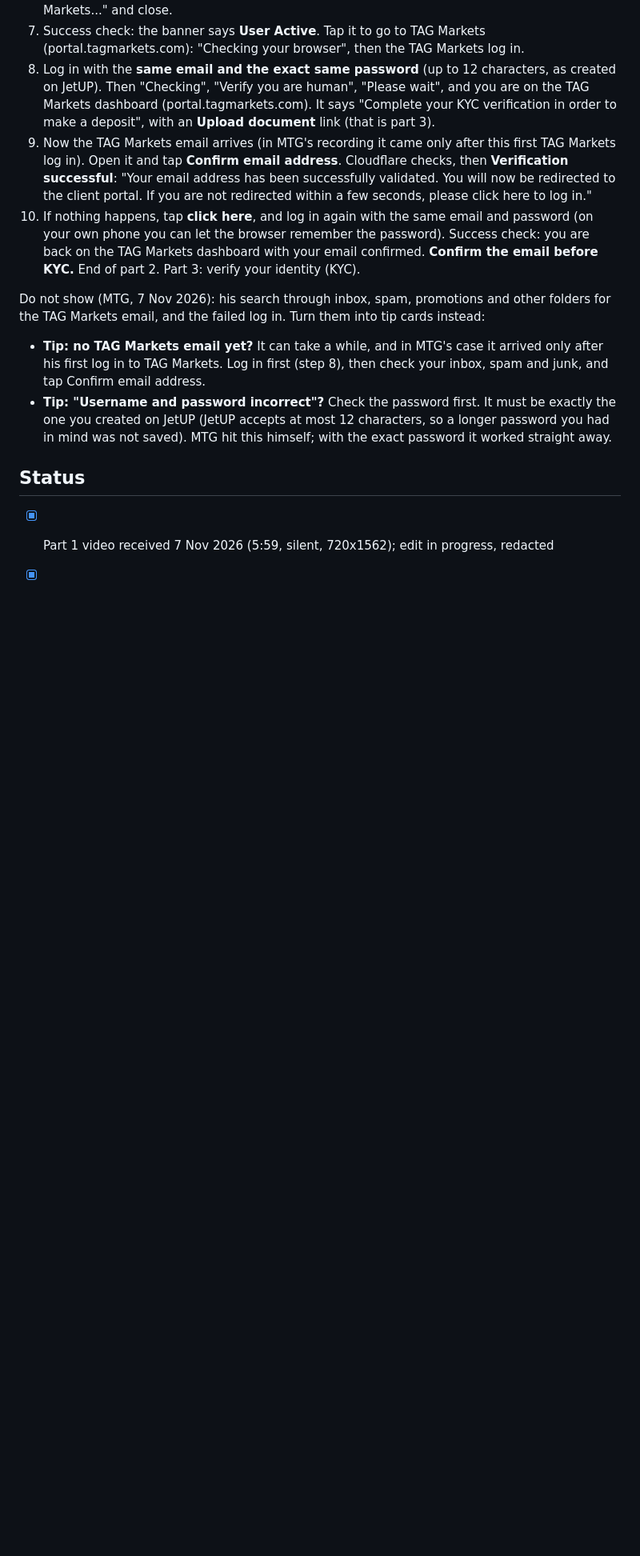
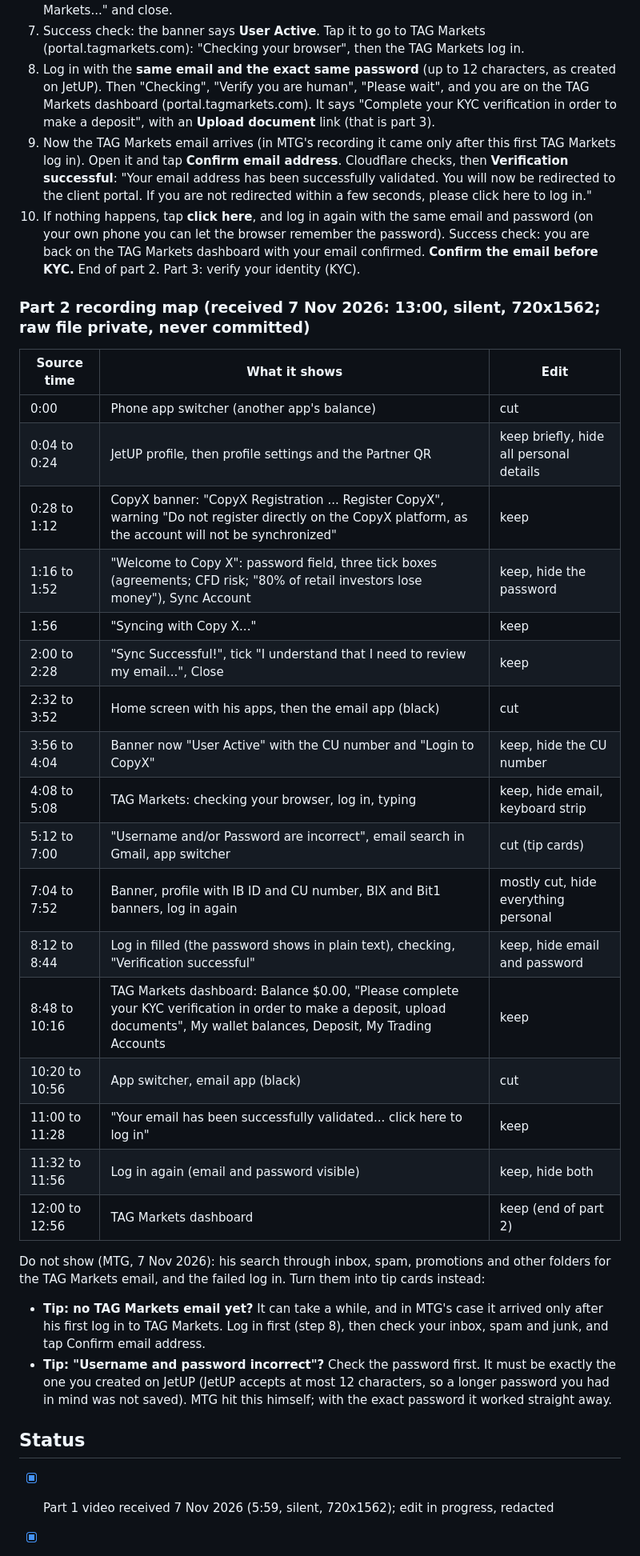
Before and after one commit to mtglegacyai/mtgtribe, a Markdown page: tools/jetup-tutorial/README.md, the part around one of its changes. Shown at 80% size. Rendered like a GitHub page; blank space fills up the shorter version.

Commit message:
JetUP tutorial: part 2 recording map; CopyX banner label settled from MTG's recording
Co-Authored-By: Claude Opus 5.5 <noreply@anthropic.com>
Claude-Session: https://claude.ai/code/session_0172AfCJUpNEGYGUUj5e3ASA

```diff
--- a/tools/jetup-tutorial/README.md
+++ b/tools/jetup-tutorial/README.md
@@ -67,6 +67,28 @@ Differences from the current site, to apply when the video is in: the 12 charact
     let the browser remember the password). Success check: you are back on the TAG Markets dashboard with your email
     confirmed. **Confirm the email before KYC.** End of part 2. Part 3: verify your identity (KYC).
 
+### Part 2 recording map (received 7 Nov 2026: 13:00, silent, 720x1562; raw file private, never committed)
+
+| Source time | What it shows | Edit |
+|---|---|---|
+| 0:00 | Phone app switcher (another app's balance) | cut |
+| 0:04 to 0:24 | JetUP profile, then profile settings and the Partner QR | keep briefly, hide all personal details |
+| 0:28 to 1:12 | CopyX banner: "CopyX Registration ... Register CopyX", warning "Do not register directly on the CopyX platform, as the account will not be synchronized" | keep |
+| 1:16 to 1:52 | "Welcome to Copy X": password field, three tick boxes (agreements; CFD risk; "80% of retail investors lose money"), Sync Account | keep, hide the password |
+| 1:56 | "Syncing with Copy X..." | keep |
+| 2:00 to 2:28 | "Sync Successful!", tick "I understand that I need to review my email...", Close | keep |
+| 2:32 to 3:52 | Home screen with his apps, then the email app (black) | cut |
+| 3:56 to 4:04 | Banner now "User Active" with the CU number and "Login to CopyX" | keep, hide the CU number |
+| 4:08 to 5:08 | TAG Markets: checking your browser, log in, typing | keep, hide email, keyboard strip |
+| 5:12 to 7:00 | "Username and/or Password are incorrect", email search in Gmail, app switcher | cut (tip cards) |
+| 7:04 to 7:52 | Banner, profile with IB ID and CU number, BIX and Bit1 banners, log in again | mostly cut, hide everything personal |
+| 8:12 to 8:44 | Log in filled (the password shows in plain text), checking, "Verification successful" | keep, hide email and password |
+| 8:48 to 10:16 | TAG Markets dashboard: Balance $0.00, "Please complete your KYC verification in order to make a deposit, upload documents", My wallet balances, Deposit, My Trading Accounts | keep |
+| 10:20 to 10:56 | App switcher, email app (black) | cut |
+| 11:00 to 11:28 | "Your email has been successfully validated... click here to log in" | keep |
+| 11:32 to 11:56 | Log in again (email and password visible) | keep, hide both |
+| 12:00 to 12:56 | TAG Markets dashboard | keep (end of part 2) |
+
 Do not show (MTG, 7 Nov 2026): his search through inbox, spam, promotions and other folders for the TAG Markets email,
 and the failed log in. Turn them into tip cards instead:
 - **Tip: no TAG Markets email yet?** It can take a while, and in MTG's case it arrived only after his first log in to
```
Also changed, not shown: other parts of tools/jetup-tutorial/README.md (+1 -1 lines), tools/learning-system/jetup-facts.md (+6 -4 lines).
